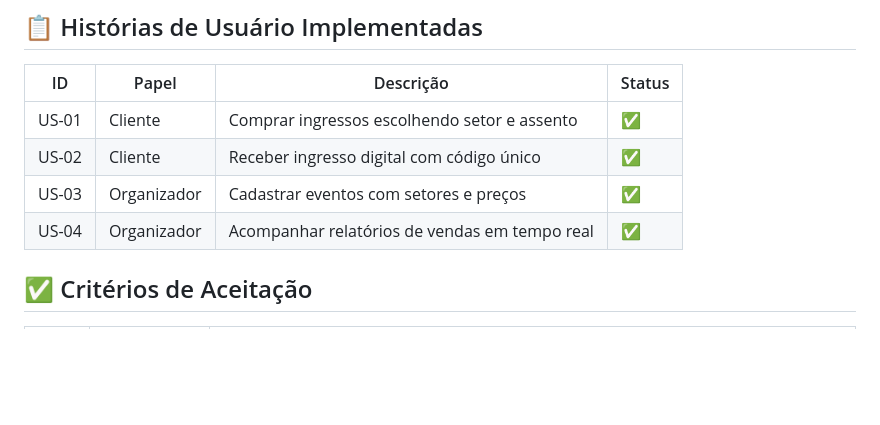
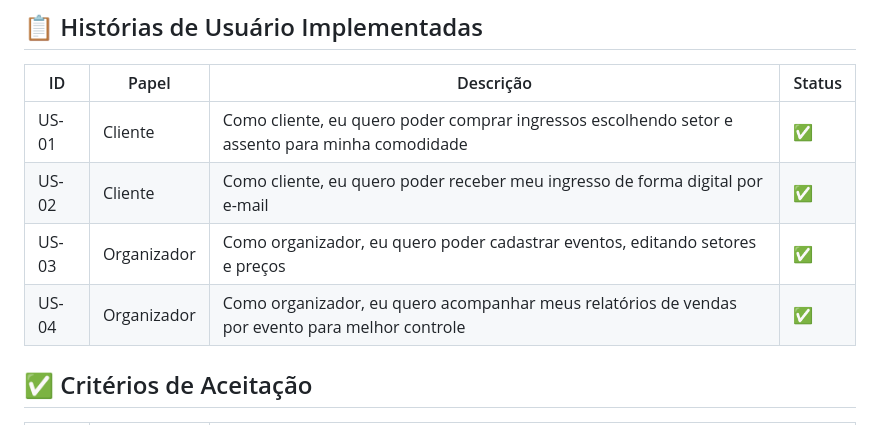
Before and after one commit to andreyabrantes/engenharia-software, a Markdown page: readme.md, the part around the change. Drawn GitHub-style; blank space fills up the shorter version.

Commit message:
Update readme nas histórias de usuário

```diff
--- a/readme.md
+++ b/readme.md
@@ -95,10 +95,10 @@ engenharia-software-3/
 
 | ID | Papel | Descrição | Status |
 |---|---|---|---|
-| US-01 | Cliente | Comprar ingressos escolhendo setor e assento | ✅ |
-| US-02 | Cliente | Receber ingresso digital com código único | ✅ |
-| US-03 | Organizador | Cadastrar eventos com setores e preços | ✅ |
-| US-04 | Organizador | Acompanhar relatórios de vendas em tempo real | ✅ |
+| US-01 | Cliente | Como cliente, eu quero poder comprar ingressos escolhendo setor e assento para minha comodidade | ✅ |
+| US-02 | Cliente | Como cliente, eu quero poder receber meu ingresso de forma digital por e-mail | ✅ |
+| US-03 | Organizador | Como organizador, eu quero poder cadastrar eventos, editando setores e preços | ✅ |
+| US-04 | Organizador | Como organizador, eu quero acompanhar meus relatórios de vendas por evento para melhor controle | ✅ |
 
 ## ✅ Critérios de Aceitação
 
```
